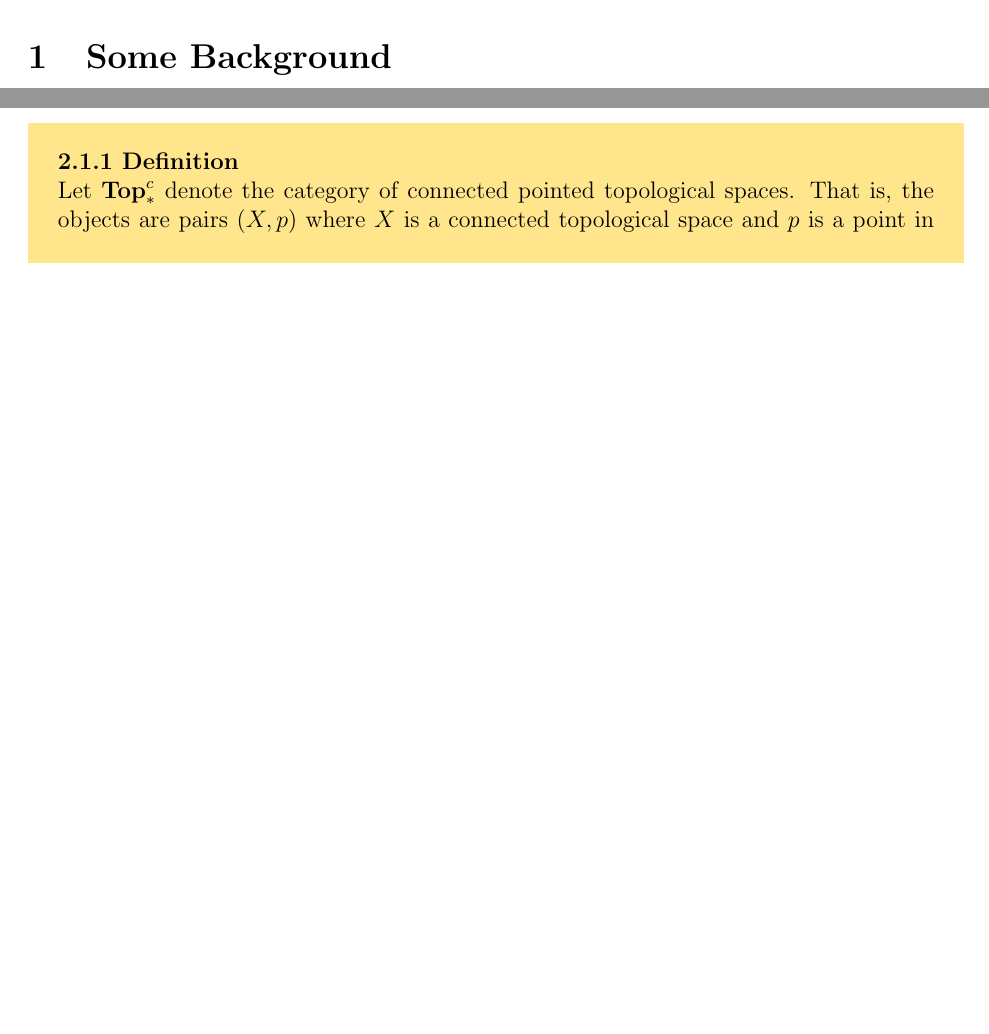
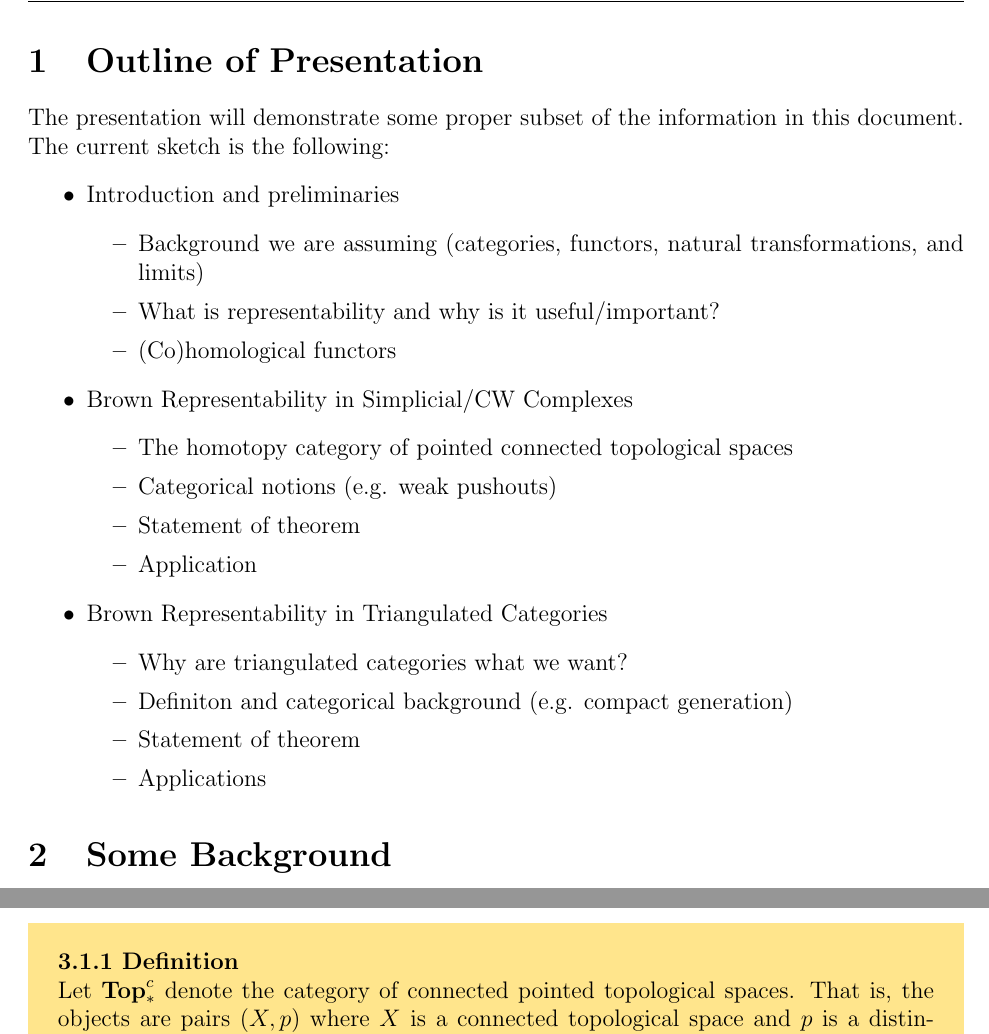
Before and after one commit to NicoCourts/Brown-Representability, a LaTeX paper (Brown-Representability.tex): two parts of pages 1 and 7 of 9 before the commit and two parts of pages 2 and 9 of 10 after it, joined at a grey line, cut at the place of the change, the shorter picture padded with empty space. Compiled offline with pdfLaTeX.

Commit message:
Update outline

```diff
--- a/Brown-Representability.tex
+++ b/Brown-Representability.tex
@@ -38,6 +38,32 @@
   In this document we write an exposition presenting the topic of Brown representability and how it has appeared in different contexts -- beginning first with some necessary preliminaries followed by a more topological perspective and culminating in a modern and categorical statement holds in triangulated categories.
 \end{abstract}
 \tableofcontents
+
+\newpage
+\section{Outline of Presentation}
+The presentation will demonstrate some proper subset of the information in this document. The current sketch is the following:
+\begin{itemize}
+	\item Introduction and preliminaries
+	\begin{itemize}
+		\item Background we are assuming (categories, functors, natural transformations, and limits)
+		\item What is representability and why is it useful/important?
+		\item (Co)homological functors
+	\end{itemize}
+	\item Brown Representability in Simplicial/CW Complexes
+	\begin{itemize}
+		\item The homotopy category of pointed connected topological spaces
+		\item Categorical notions (e.g. weak pushouts)
+		\item Statement of theorem
+		\item Application
+	\end{itemize}
+	\item Brown Representability in Triangulated Categories
+	\begin{itemize}
+		\item Why are triangulated categories what we want?
+		\item Definiton and categorical background (e.g. compact generation)
+		\item Statement of theorem
+		\item Applications
+	\end{itemize}
+\end{itemize}
 
 \section{Some Background}
 In this section we begin with some preliminary definitions and theorems that serve as the machinery for Brown representability.
@@ -236,7 +262,7 @@ the appropriate context.
 \subsection{Homotopy Theory}
 \begin{defn}
 	Let $\pTopc$ denote the category of connected pointed topological spaces. That is, the objects are pairs $(X,p)$ where $X$ is a connected
-	topological space and $p$ is a point in $X$. The maps are continuous maps that send the distinguished point of one pair to the distinguished point in the other.
+	topological space and $p$ is a distinguished point in $X$. The maps are continuous maps that send the distinguished point of one pair to the distinguished point in the other.
 \end{defn}
 \begin{defn}
 	$\text{Ho}(\pTopc)$ is the \textbf{homotopy category of connected topological spaces.} The objects are the same as in $\pTopc$,
```
Also changed, not shown: Brown-Representability.pdf.
